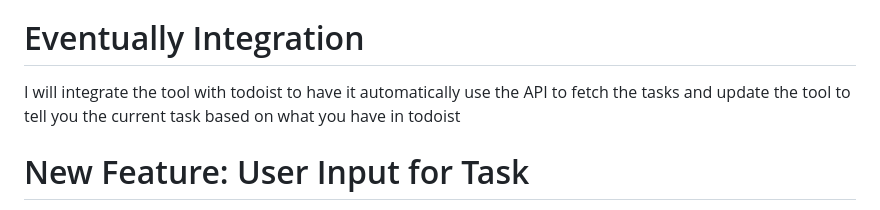
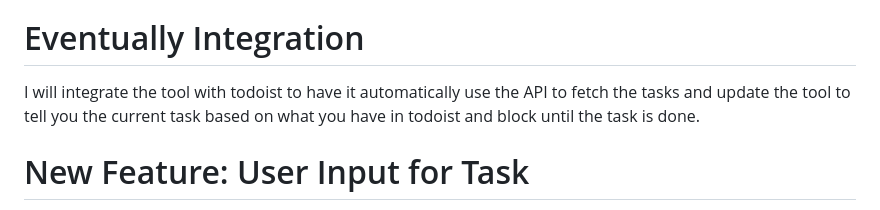
Before and after one commit to Epsilon0xCell/Distracting-Websites, a Markdown page: README.md, the part around the change. Drawn GitHub-style.

```diff
--- a/README.md
+++ b/README.md
@@ -34,7 +34,7 @@ Your eyes control your focus; this has been backed by neuroscientific studies. H
 
 # Eventually Integration
 
-I will integrate the tool with todoist to have it automatically use the API to fetch the tasks and update the tool to tell you the current task based on what you have in todoist
+I will integrate the tool with todoist to have it automatically use the API to fetch the tasks and update the tool to tell you the current task based on what you have in todoist and block until the task is done.
 
 # New Feature: User Input for Task
 
```
